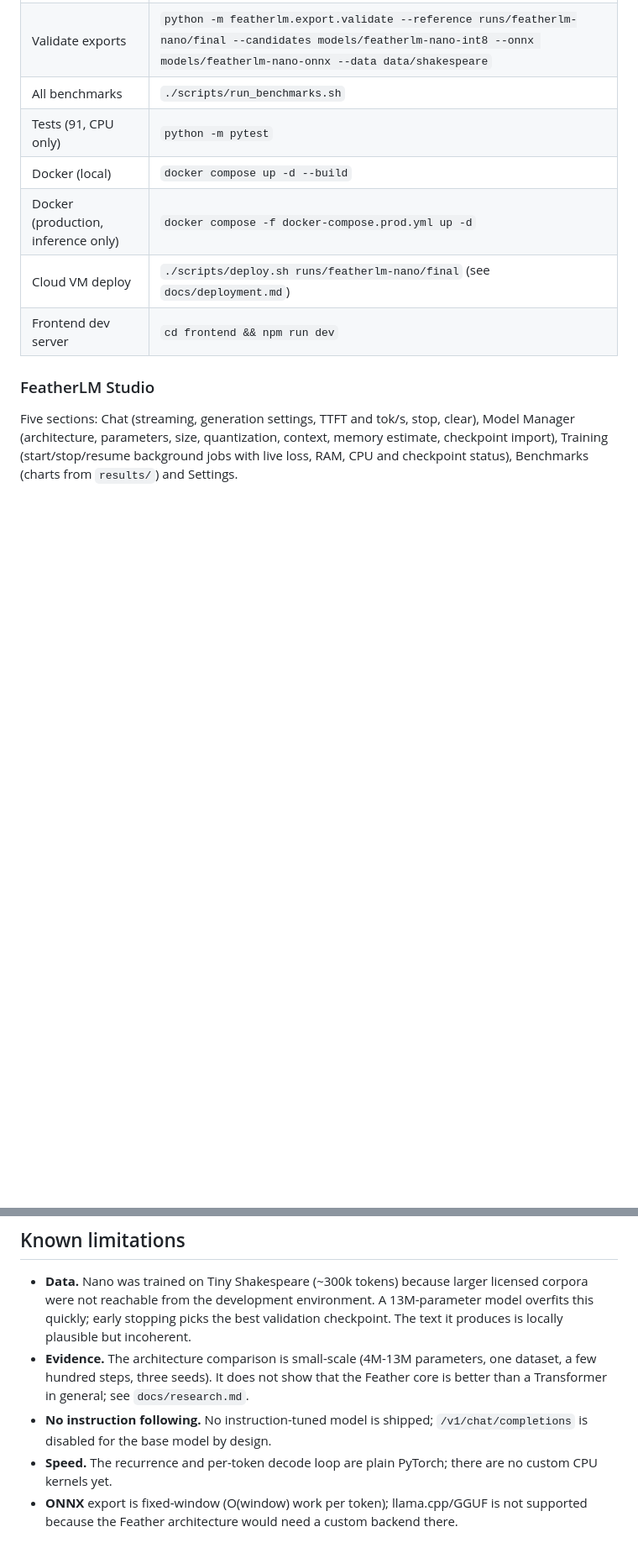
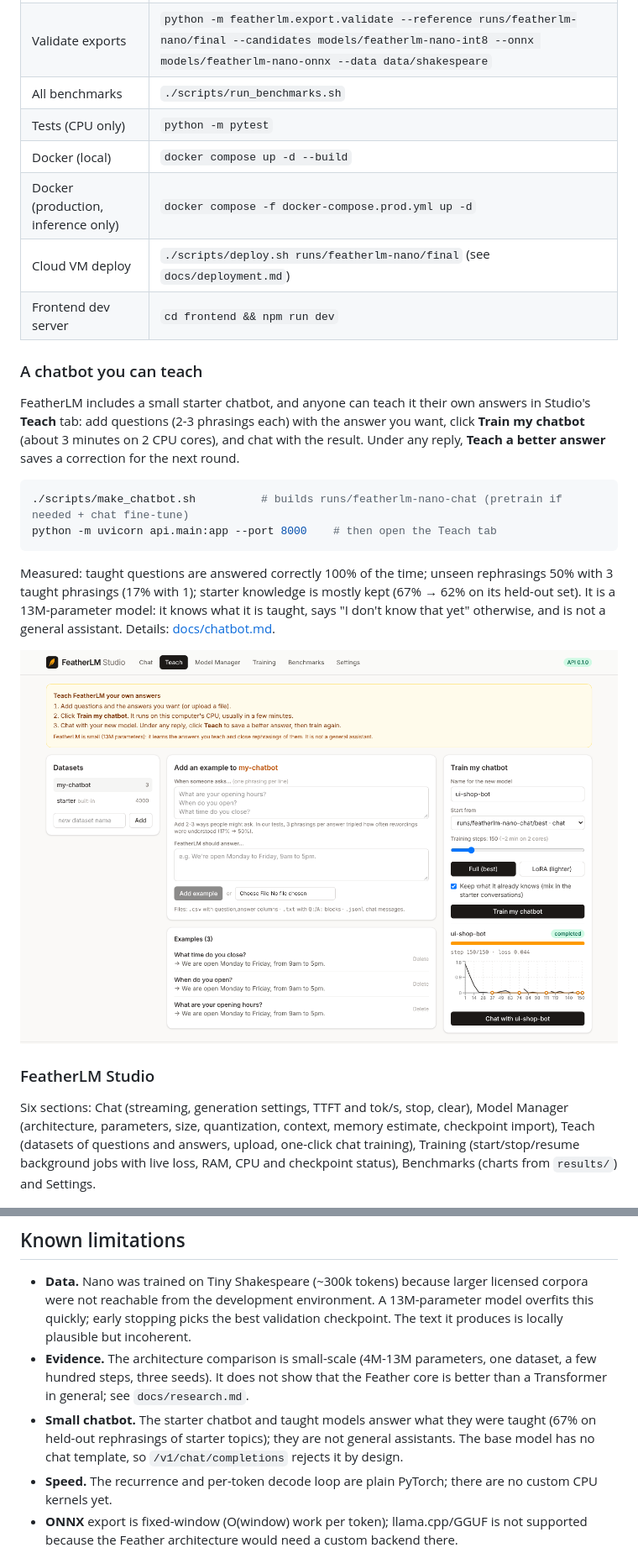
Before and after one commit to engr-dr-ammad/FeatherLM, a Markdown page: README.md, 2 parts joined by grey strips. Shown at 84% size. Drawn GitHub-style; pictures changed too: docs/images/studio-teach.png (added); blank space fills up the shorter version.

````diff
--- a/README.md
+++ b/README.md
@@ -72,17 +72,36 @@ python -m uvicorn api.main:app --host 127.0.0.1 --port 8000
 | ONNX export | `python -m featherlm.export.onnx_export --model runs/featherlm-nano/final --out models/featherlm-nano-onnx` |
 | Validate exports | `python -m featherlm.export.validate --reference runs/featherlm-nano/final --candidates models/featherlm-nano-int8 --onnx models/featherlm-nano-onnx --data data/shakespeare` |
 | All benchmarks | `./scripts/run_benchmarks.sh` |
-| Tests (91, CPU only) | `python -m pytest` |
+| Tests (CPU only) | `python -m pytest` |
 | Docker (local) | `docker compose up -d --build` |
 | Docker (production, inference only) | `docker compose -f docker-compose.prod.yml up -d` |
 | Cloud VM deploy | `./scripts/deploy.sh runs/featherlm-nano/final` (see `docs/deployment.md`) |
 | Frontend dev server | `cd frontend && npm run dev` |
 
+### A chatbot you can teach
+
+FeatherLM includes a small starter chatbot, and anyone can teach it their own answers in
+Studio's **Teach** tab: add questions (2-3 phrasings each) with the answer you want, click
+**Train my chatbot** (about 3 minutes on 2 CPU cores), and chat with the result. Under any
+reply, **Teach a better answer** saves a correction for the next round.
+
+```bash
+./scripts/make_chatbot.sh          # builds runs/featherlm-nano-chat (pretrain if needed + chat fine-tune)
+python -m uvicorn api.main:app --port 8000    # then open the Teach tab
+```
+
+Measured: taught questions are answered correctly 100% of the time; unseen rephrasings
+50% with 3 taught phrasings (17% with 1); starter knowledge is mostly kept (67% → 62% on
+its held-out set). It is a 13M-parameter model: it knows what it is taught, says "I don't
+know that yet" otherwise, and is not a general assistant. Details: [docs/chatbot.md](docs/chatbot.md).
+
+![Teach tab](docs/images/studio-teach.png)
+
 ### FeatherLM Studio
 
-Five sections: Chat (streaming, generation settings, TTFT and tok/s, stop, clear), Model
+Six sections: Chat (streaming, generation settings, TTFT and tok/s, stop, clear), Model
 Manager (architecture, parameters, size, quantization, context, memory estimate, checkpoint
-import), Training (start/stop/resume background jobs with live loss, RAM, CPU and checkpoint
+import), Teach (datasets of questions and answers, upload, one-click chat training), Training (start/stop/resume background jobs with live loss, RAM, CPU and checkpoint
 status), Benchmarks (charts from `results/`) and Settings.
 
 ![Training dashboard](docs/images/studio-training.png)
@@ -160,8 +179,9 @@ Measured on a 2-vCPU Xeon with 7.8 GB RAM, no GPU. Details: `docs/benchmarks.md`
 * **Evidence.** The architecture comparison is small-scale (4M-13M parameters, one dataset,
   a few hundred steps, three seeds). It does not show that the Feather core is better than a
   Transformer in general; see `docs/research.md`.
-* **No instruction following.** No instruction-tuned model is shipped; `/v1/chat/completions`
-  is disabled for the base model by design.
+* **Small chatbot.** The starter chatbot and taught models answer what they were taught
+  (67% on held-out rephrasings of starter topics); they are not general assistants. The base
+  model has no chat template, so `/v1/chat/completions` rejects it by design.
 * **Speed.** The recurrence and per-token decode loop are plain PyTorch; there are no custom
   CPU kernels yet.
 * **ONNX** export is fixed-window (O(window) work per token); llama.cpp/GGUF is not supported
````
Also changed, not shown: docs/chatbot.md (+46 -3 lines), docs/images/studio-chatbot.png (added), 13 other files.
